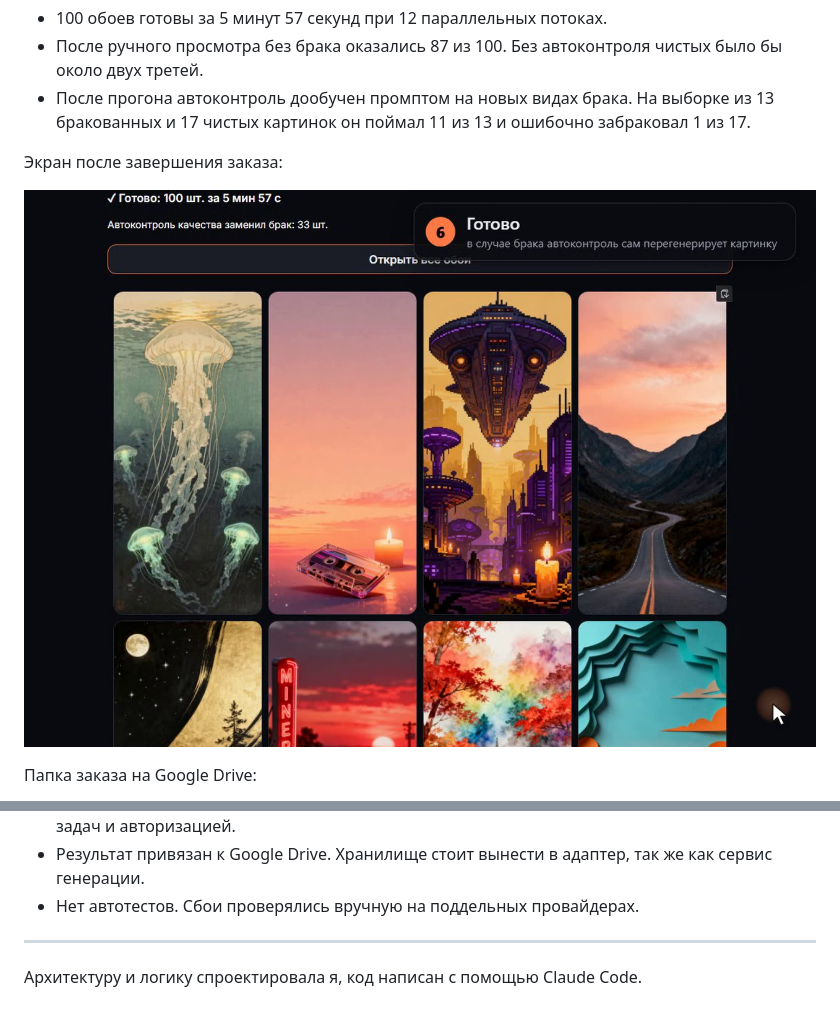
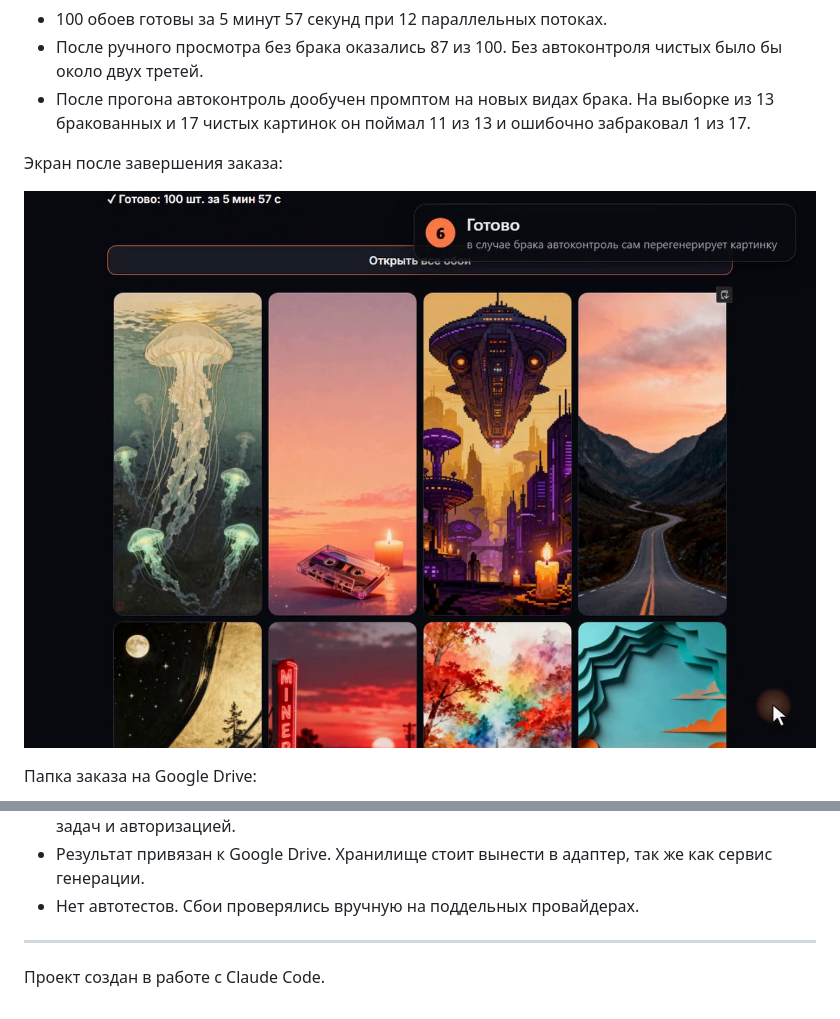
Before and after one commit to alesya-mmaker/ai-wallpaper-pipeline, a Markdown page: README.md, 2 parts joined by grey strips. Drawn GitHub-style; pictures changed too: docs/images/result.jpg.

Commit message:
README: новый скриншот готового заказа и обновлённая строка про Claude Code

```diff
--- a/README.md
+++ b/README.md
@@ -129,4 +129,4 @@ python run_order.py --list
 
 ---
 
-Архитектуру и логику спроектировала я, код написан с помощью Claude Code.
+Проект создан в работе с Claude Code.
```
